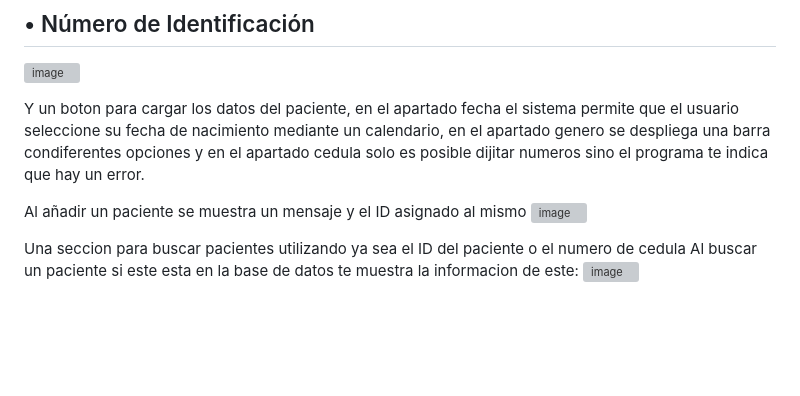
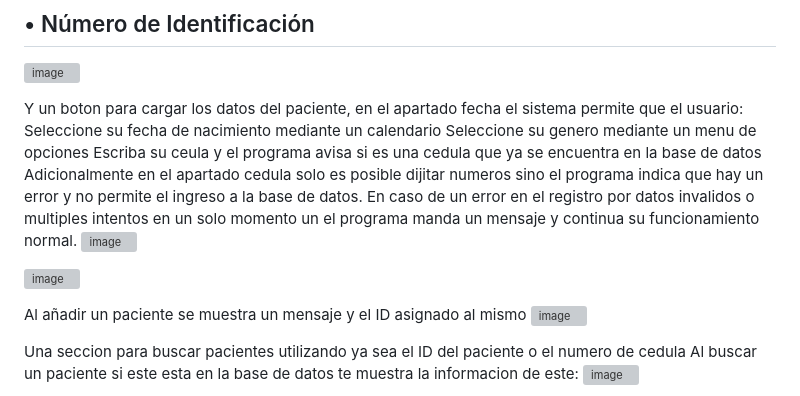
Before and after one commit to LuisArvilla/Prueba_Tecnica, a Markdown page: README.md, the part around the change. Drawn GitHub-style; blank space fills up the shorter version; grey boxes are pictures that could not be loaded.

```diff
--- a/README.md
+++ b/README.md
@@ -72,9 +72,15 @@ Con un formulario en el que se solicita:
 
 ![image](https://github.com/user-attachments/assets/27a99e75-9f2d-4318-b659-3f21de4c0454)
 
-Y un boton para cargar los datos del paciente, en el apartado fecha el sistema permite que el usuario seleccione
-su fecha de nacimiento mediante un calendario, en el apartado genero se despliega una barra condiferentes
-opciones y en el apartado cedula solo es posible dijitar numeros sino el programa te indica que hay un error.
+Y un boton para cargar los datos del paciente, en el apartado fecha el sistema permite que el usuario:
+Seleccione su fecha de nacimiento mediante un calendario
+Seleccione su genero mediante un menu de opciones
+Escriba su ceula y el programa avisa si es una cedula que ya se encuentra en la base de datos
+Adicionalmente en el apartado cedula solo es posible dijitar numeros sino el programa indica que hay un error y no permite el ingreso a la base de datos.
+En caso de un error en el registro por datos invalidos o multiples intentos en un solo momento un el programa manda un mensaje y continua su funcionamiento normal.
+![image](https://github.com/user-attachments/assets/bea86075-cd3e-4863-9f5a-ab03bba4c77e)
+
+![image](https://github.com/user-attachments/assets/dc79a28c-cd64-4721-a643-9fbadcd2a3da)
 
 Al añadir un paciente se muestra un mensaje y el ID asignado al mismo
 ![image](https://github.com/user-attachments/assets/4e7a13cd-b4db-497f-8476-7b0b536e2329)
```
